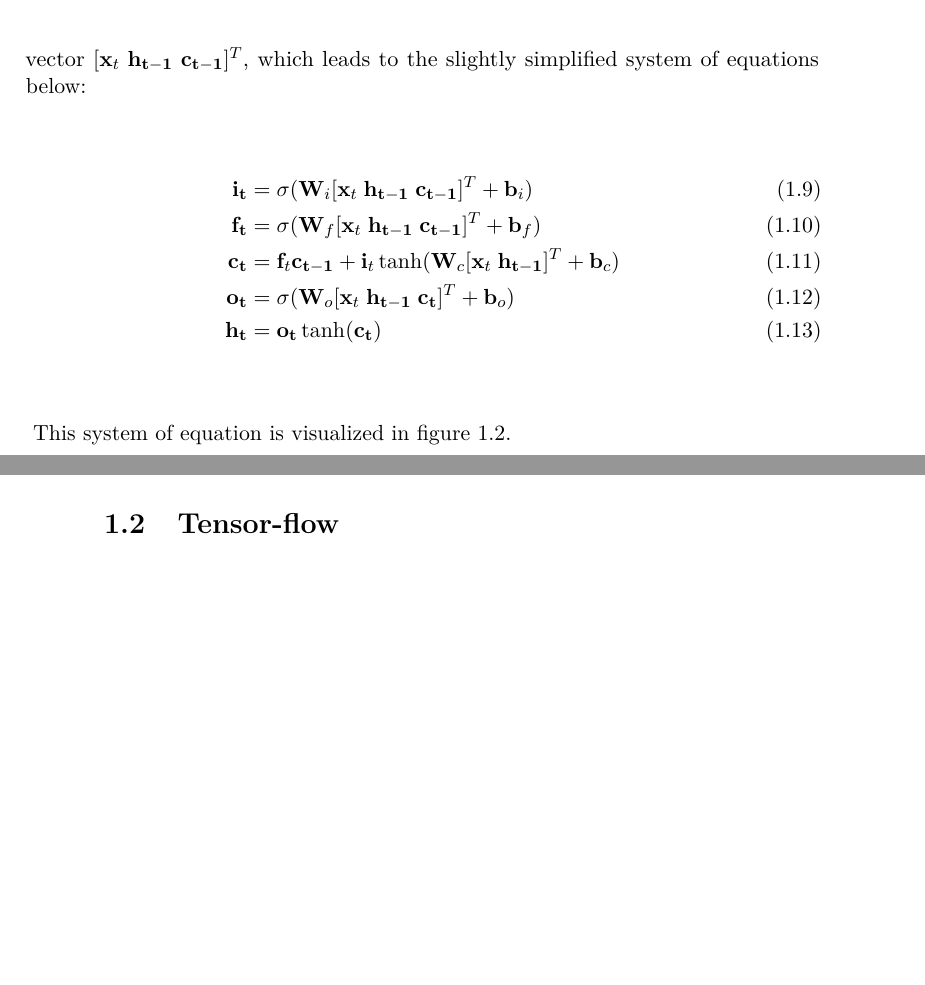
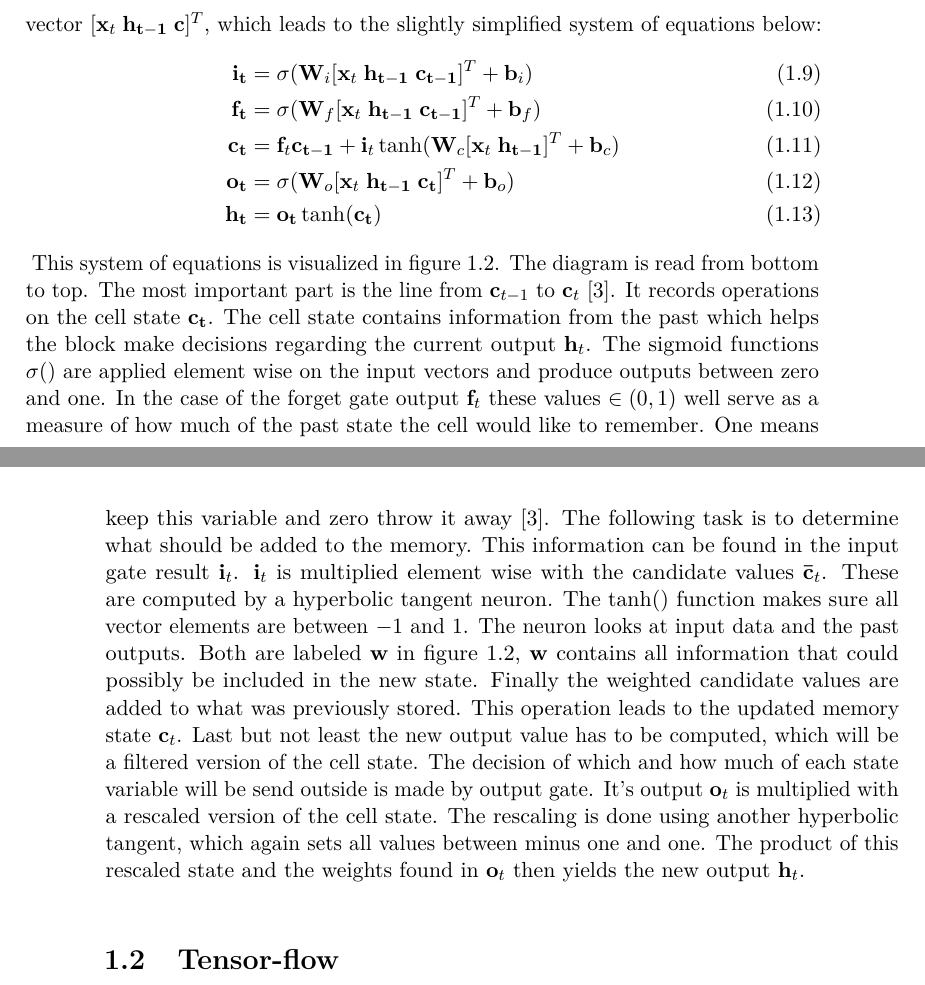
Before and after one commit to v0lta/masterThesis, a LaTeX thesis (pdf/thesis.tex, which reads chapters/intro.tex): two parts of pages 11 and 12 of 16, joined at a grey line, cut so that both start at the same text, the shorter picture padded with empty space. Compiled offline with pdfLaTeX.

Commit message:
LSTM text written.

```diff
--- a/chapters/intro.tex
+++ b/chapters/intro.tex
@@ -58,7 +58,7 @@ From the definition of the matrix product follows that
 \begin{bmatrix} \mathbf{A} & \mathbf{B} \end{bmatrix} \cdot
 \begin{bmatrix} \mathbf{x}_1 \\ \mathbf{x}_2 \end{bmatrix}.
 \end{equation}
-Which this relation in mind the equations above can be rewritten, by creating column wise concatenated weight matrices for every neuron gate $W_i$, $W_f$, $W_o$, as well as for the state $W_c$. These matrices can then be multiplied by a row wise concatenated vector $[\mathbf{x}_t \; \mathbf{h_{t-1}} \; \mathbf{c_{t-1}}]^T$, which leads to the slightly simplified system of equations below:
+Which this relation in mind the equations above can be rewritten, by creating column wise concatenated weight matrices for every neuron gate $W_i$, $W_f$, $W_o$, as well as for the state $W_c$. These matrices can then be multiplied by a row wise concatenated vector $[\mathbf{x}_t \; \mathbf{h_{t-1}} \; \mathbf{c}]^T$, which leads to the slightly simplified system of equations below:
 \begin{align}
 \mathbf{i_t} &= \sigma (\mathbf{W}_i [\mathbf{x}_t \; \mathbf{h_{t-1}} \; \mathbf{c_{t-1}}]^T + \mathbf{b}_i) \\
 \mathbf{f_t} &= \sigma (\mathbf{W}_f [\mathbf{x}_t \; \mathbf{h_{t-1}} \; \mathbf{c_{t-1}}]^T + \mathbf{b}_f) \\
@@ -71,7 +71,9 @@ Which this relation in mind the equations above can be rewritten, by creating co
 \caption{Visualization of the LSTM architecture following.}
 \label{fig:lstm}
 \end{figure}
-This system of equation is visualized in figure~\ref{fig:lstm}.
+This system of equations is visualized in figure~\ref{fig:lstm}. The diagram is read from bottom to top. The most important part is the line from $\mathbf{c}_{t-1}$ to $\mathbf{c}_{t}$ \cite{Colah2015}. It records operations on the cell state $\mathbf{c_t}$. The cell state contains information from the past which helps the block make decisions regarding the current output $\mathbf{h}_t$. The sigmoid functions $\sigma()$ are applied element wise on the input vectors and produce outputs between zero and one. In the case of the forget gate output $\mathbf{f}_t$ these values $\in (0,1)$ well serve as a measure of how much of the past state the cell would like to remember. One means keep this variable and zero throw it away \cite{Colah2015}.
+The following task is to determine what should be added to the memory. This information can be found in the input gate result $\mathbf{i}_t$. $\mathbf{i}_t$ is multiplied element wise with the candidate values $\mathbf{\bar{c}}_t$. These are computed by a hyperbolic tangent neuron.  The $\tanh()$ function makes sure all vector elements are between $-1$ and $1$. The neuron looks at input data and the past outputs. Both are labeled $\mathbf{w}$ in figure~\ref{fig:lstm}, $\mathbf{w}$ contains all information that could possibly be included in the new state. Finally the weighted candidate values are added to what was previously stored. This operation leads to the updated memory state $\mathbf{c}_t$.
+Last but not least the new output value has to be computed, which will be a filtered version of the cell state. The decision of which and how much of each state variable will be send outside is made by output gate. It's output $\mathbf{o}_t$ is multiplied with a rescaled version of the cell state. The rescaling is done using another hyperbolic tangent, which again sets all values between minus one and one. The product of this rescaled state and the weights found in $\mathbf{o}_t$ then yields the new output $\mathbf{h}_t$.
 
 \section{Tensor-flow}
 
```
Also changed, not shown: tikz/lstm.tex (+2 -2 lines), pdf/thesis.pdf, tikz/lstm.pdf, chapters/intro.tex (2 more changed lines).
